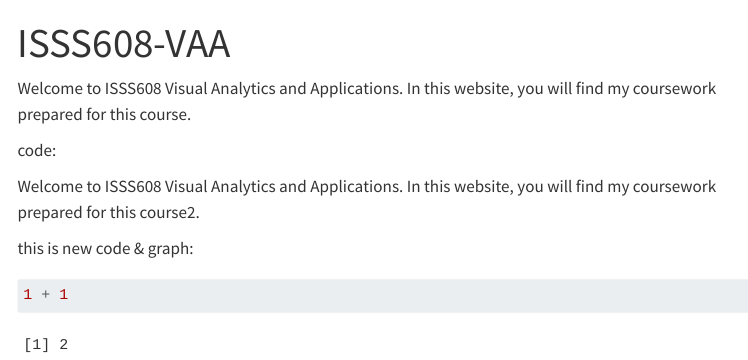
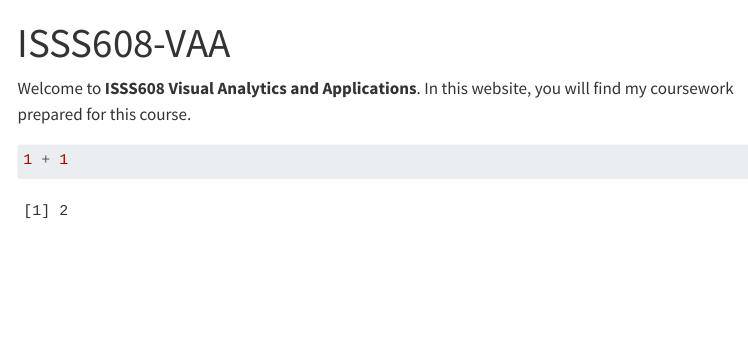
Before and after one commit to wshensi/ISSS608-VAA, a Quarto document (index.qmd): the page in a window 1100 px wide, from its top. Rendered offline with R 4.5, knitr and Pandoc in place of Quarto, with nearby package versions; menus at the side of the page are left out.

````diff
--- a/_quarto.yml
+++ b/_quarto.yml
@@ -5,13 +5,18 @@
   title: "ISSS608-VAA"
   navbar:
     left:
+      - text: "Hands-on Exercise"
+        menu:
+          - text: "Hands-on Exercise 1"
+            href: "Hands-on_Ex/Hands-on_Ex01/Hands-on_Ex01.html"
+    right:
       - href: index.qmd
         text: Home
       - about.qmd
 
 format:
   html:
-    theme: cosmo
+    theme: morph
     css: styles.css
     toc: true
 
--- a/index.qmd
+++ b/index.qmd
@@ -2,13 +2,7 @@
 title: "ISSS608-VAA"
 ---
 
-Welcome to ISSS608 Visual Analytics and Applications. In this website, you will find my coursework prepared for this course.
-
-code:
-
-Welcome to ISSS608 Visual Analytics and Applications. In this website, you will find my coursework prepared for this course2.
-
-this is new code & graph:
+Welcome to **ISSS608 Visual Analytics and Applications**. In this website, you will find my coursework prepared for this course.
 
 ```{r}
 1 + 1
````
Also changed, not shown: 4 other files.
